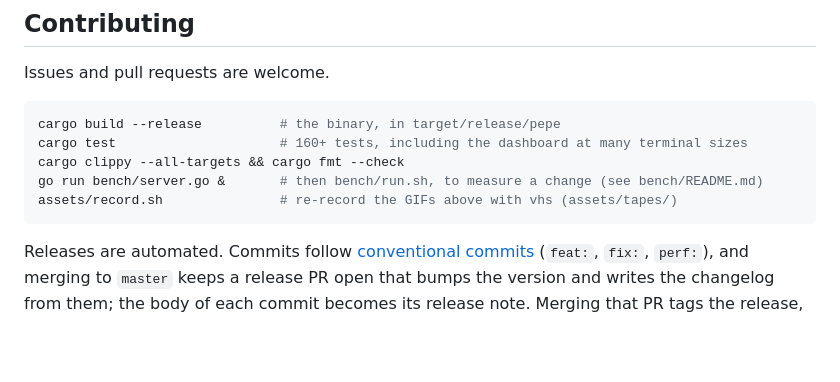
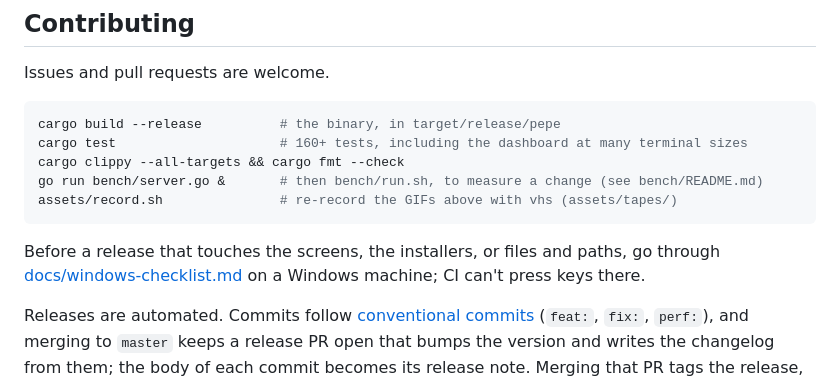
Before and after one commit to omarmhaimdat/pepe, a Markdown page: README.md, the part around the change. Drawn GitHub-style; blank space fills up the shorter version.

Commit message:
docs: a Windows checklist for what CI can't press

````diff
--- a/README.md
+++ b/README.md
@@ -385,6 +385,8 @@ go run bench/server.go &       # then bench/run.sh, to measure a change (see ben
 assets/record.sh               # re-record the GIFs above with vhs (assets/tapes/)
 ```
 
+Before a release that touches the screens, the installers, or files and paths, go through [docs/windows-checklist.md](docs/windows-checklist.md) on a Windows machine; CI can't press keys there.
+
 Releases are automated. Commits follow [conventional commits](https://www.conventionalcommits.org/) (`feat:`, `fix:`, `perf:`), and merging to `master` keeps a release PR open that bumps the version and writes the changelog from them; the body of each commit becomes its release note. Merging that PR tags the release, which builds every platform and publishes the GitHub Release, installers, the Homebrew formula and the pepe.mhaimdat.com mirror.
 
 ## Roadmap
````
Also changed, not shown: docs/windows-checklist.md (added, +53 -0 lines).
